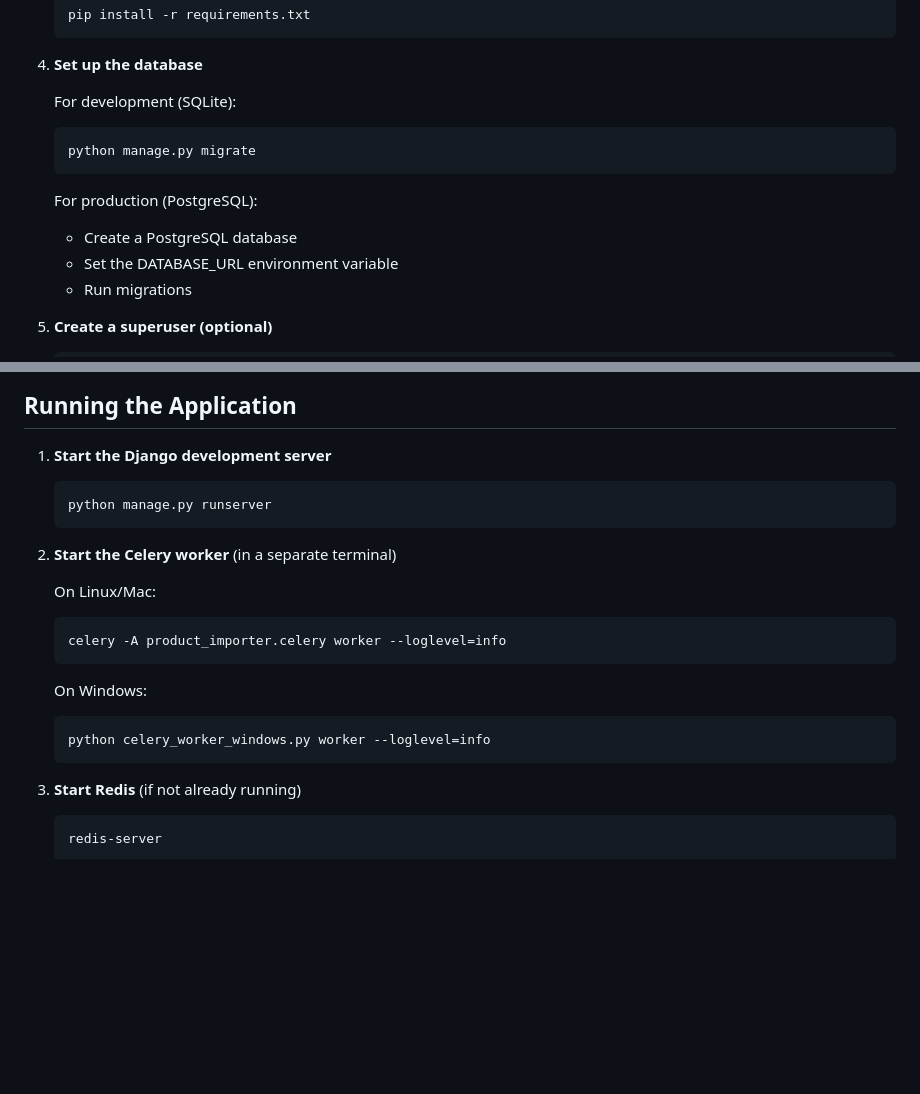
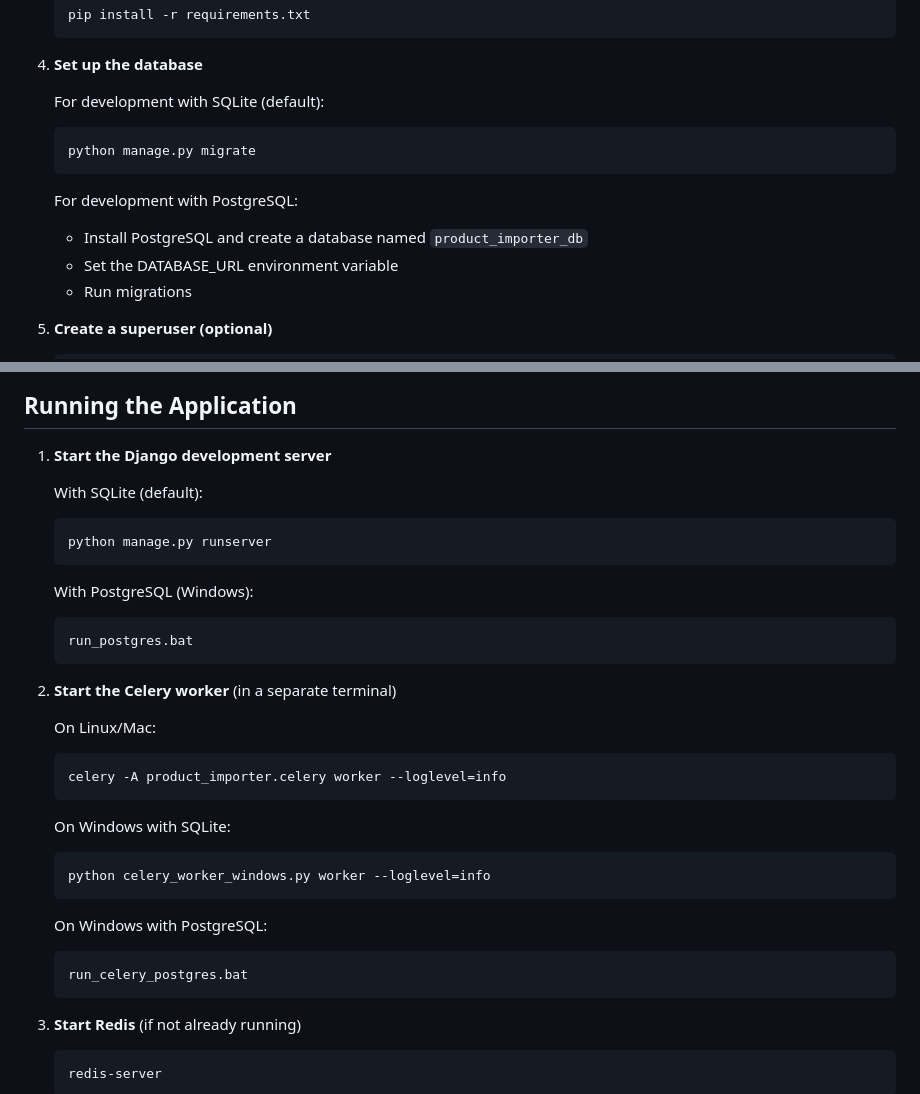
Before and after one commit to geeked-anshuk666/product-importer, a Markdown page: README.md, 2 parts joined by grey strips. GitHub-like rendering; blank space fills up the shorter version.

Commit message:
Update README with PostgreSQL setup instructions and Windows-specific running instructions

````diff
--- a/README.md
+++ b/README.md
@@ -47,13 +47,13 @@ A web application for importing large CSV files of products into a database with
 
 4. **Set up the database**
 
-   For development (SQLite):
+   For development with SQLite (default):
    ```bash
    python manage.py migrate
    ```
 
-   For production (PostgreSQL):
-   - Create a PostgreSQL database
+   For development with PostgreSQL:
+   - Install PostgreSQL and create a database named `product_importer_db`
    - Set the DATABASE_URL environment variable
    - Run migrations
 
@@ -74,8 +74,15 @@ The application can be configured using environment variables:
 ## Running the Application
 
 1. **Start the Django development server**
+
+   With SQLite (default):
    ```bash
    python manage.py runserver
+   ```
+
+   With PostgreSQL (Windows):
+   ```bash
+   run_postgres.bat
    ```
 
 2. **Start the Celery worker** (in a separate terminal)
@@ -85,9 +92,14 @@ The application can be configured using environment variables:
    celery -A product_importer.celery worker --loglevel=info
    ```
 
-   On Windows:
+   On Windows with SQLite:
    ```bash
    python celery_worker_windows.py worker --loglevel=info
+   ```
+
+   On Windows with PostgreSQL:
+   ```bash
+   run_celery_postgres.bat
    ```
 
 3. **Start Redis** (if not already running)
````
